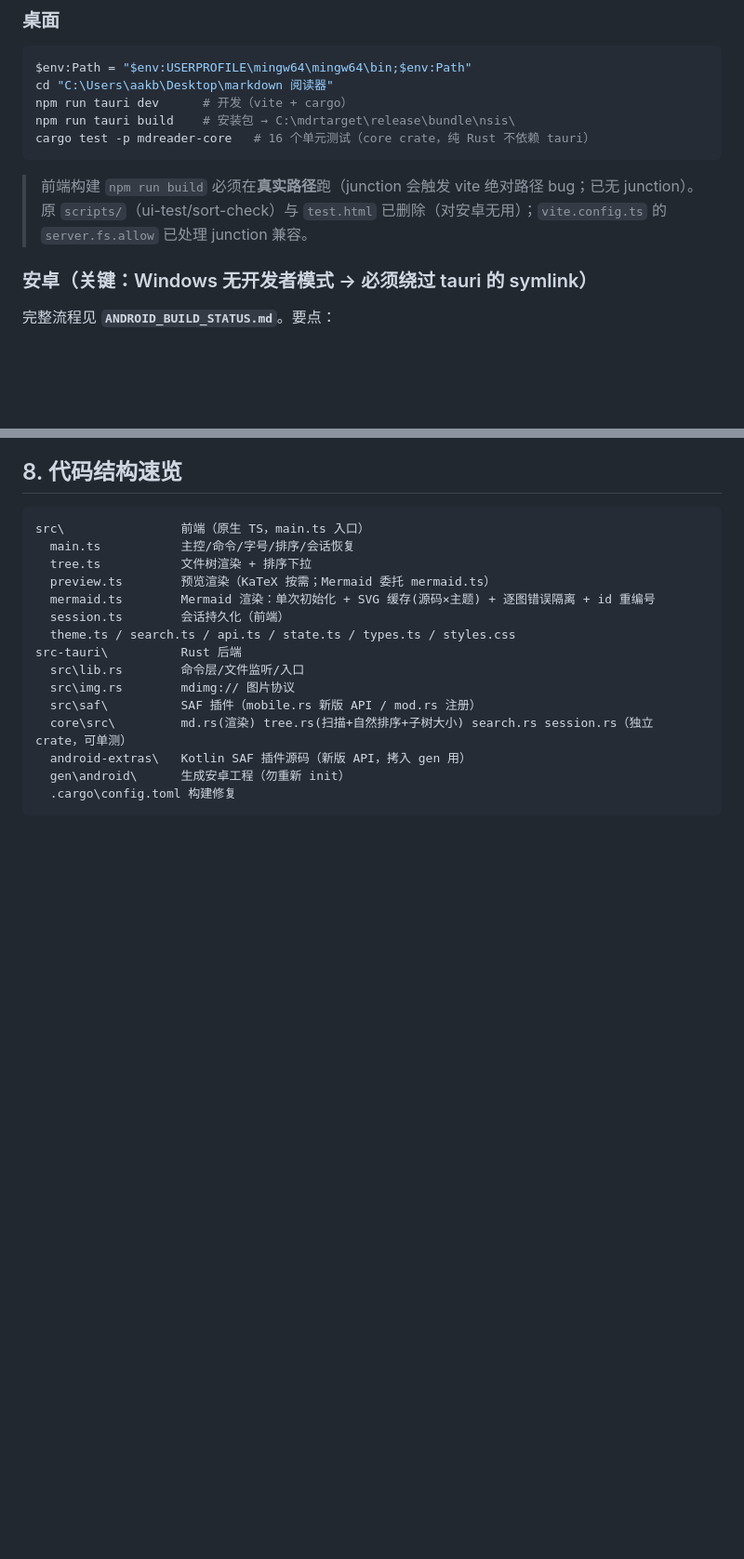
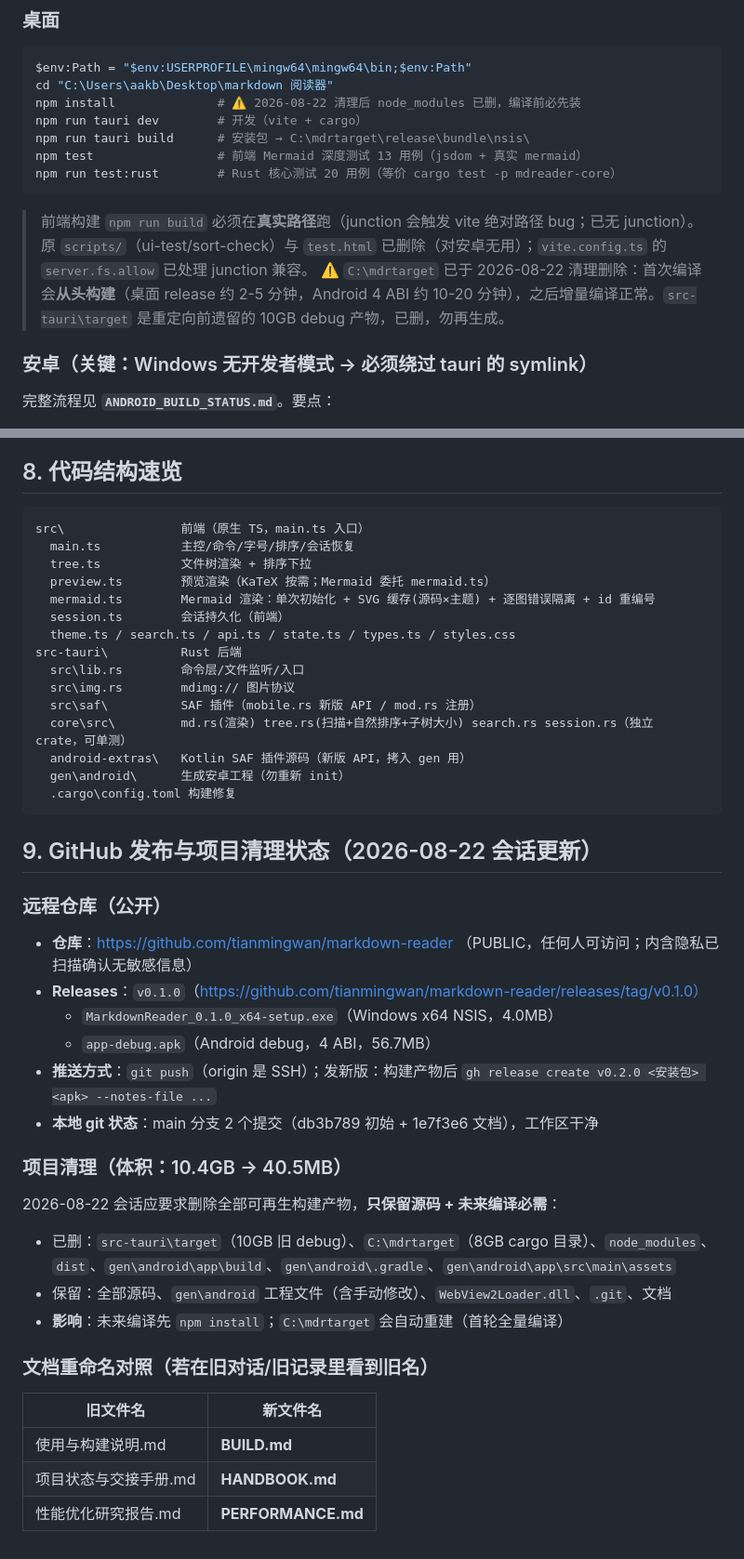
Before and after one commit to tianmingwan/markdown-reader, a Markdown page: HANDBOOK.md, 2 parts joined by grey strips. Shown at 93% size. GitHub-like rendering; blank space fills up the shorter version.

Commit message:
docs: 交接手册补充本次会话隐形知识 / Update handover handbook with session knowledge
- GitHub 发布状态与网络环境：仓库公开、v0.1.0 Release、git 必须走 SSH（fake-IP 代理掐断 HTTPS TLS）、gh 认证、git 身份
- Mermaid 隐形知识：rekeySvg 需覆盖下划线前缀/style 选择器、勿声明 mermaid ambient 类型、jsdom 测试三件套
- 构建命令更新：npm test / test:rust、C:\\mdrtarget 已删（首轮全量编译）、node_modules 需重装
- 项目清理状态（10.4GB→40.5MB）与文档重命名对照表

Add GitHub release status & network facts (git must use SSH due to fake-IP proxy blocking HTTPS TLS), Mermaid internals & pitfalls, updated build commands, cleanup state and doc rename mapping.

````diff
--- a/HANDBOOK.md
+++ b/HANDBOOK.md
@@ -63,12 +66,15 @@
 ```powershell
 $env:Path = "$env:USERPROFILE\mingw64\mingw64\bin;$env:Path"
 cd "C:\Users\aakb\Desktop\markdown 阅读器"
-npm run tauri dev      # 开发（vite + cargo）
-npm run tauri build    # 安装包 → C:\mdrtarget\release\bundle\nsis\
-cargo test -p mdreader-core   # 16 个单元测试（core crate，纯 Rust 不依赖 tauri）
+npm install              # ⚠️ 2026-08-22 清理后 node_modules 已删，编译前必先装
+npm run tauri dev        # 开发（vite + cargo）
+npm run tauri build      # 安装包 → C:\mdrtarget\release\bundle\nsis\
+npm test                 # 前端 Mermaid 深度测试 13 用例（jsdom + 真实 mermaid）
+npm run test:rust        # Rust 核心测试 20 用例（等价 cargo test -p mdreader-core）
 ```
 > 前端构建 `npm run build` 必须在**真实路径**跑（junction 会触发 vite 绝对路径 bug；已无 junction）。
 > 原 `scripts/`（ui-test/sort-check）与 `test.html` 已删除（对安卓无用）；`vite.config.ts` 的 `server.fs.allow` 已处理 junction 兼容。
+> ⚠️ `C:\mdrtarget` 已于 2026-08-22 清理删除：首次编译会**从头构建**（桌面 release 约 2-5 分钟，Android 4 ABI 约 10-20 分钟），之后增量编译正常。`src-tauri\target` 是重定向前遗留的 10GB debug 产物，已删，勿再生成。
 
 ### 安卓（关键：Windows 无开发者模式 → 必须绕过 tauri 的 symlink）
 完整流程见 **`ANDROID_BUILD_STATUS.md`**。要点：
@@ -110,3 +120,29 @@ src-tauri\          Rust 后端
   gen\android\      生成安卓工程（勿重新 init）
   .cargo\config.toml 构建修复
 ```
+
+## 9. GitHub 发布与项目清理状态（2026-08-22 会话更新）
+
+### 远程仓库（**公开**）
+
+- **仓库**：https://github.com/tianmingwan/markdown-reader （PUBLIC，任何人可访问；内含隐私已扫描确认无敏感信息）
+- **Releases**：`v0.1.0`（https://github.com/tianmingwan/markdown-reader/releases/tag/v0.1.0）
+  - `MarkdownReader_0.1.0_x64-setup.exe`（Windows x64 NSIS，4.0MB）
+  - `app-debug.apk`（Android debug，4 ABI，56.7MB）
+- **推送方式**：`git push`（origin 是 SSH）；发新版：构建产物后 `gh release create v0.2.0 <安装包> <apk> --notes-file ...`
+- **本地 git 状态**：main 分支 2 个提交（db3b789 初始 + 1e7f3e6 文档），工作区干净
+
+### 项目清理（体积：10.4GB → 40.5MB）
+
+2026-08-22 会话应要求删除全部可再生构建产物，**只保留源码 + 未来编译必需**：
+- 已删：`src-tauri\target`（10GB 旧 debug）、`C:\mdrtarget`（8GB cargo 目录）、`node_modules`、`dist`、`gen\android\app\build`、`gen\android\.gradle`、`gen\android\app\src\main\assets`
+- 保留：全部源码、`gen\android` 工程文件（含手动修改）、`WebView2Loader.dll`、`.git`、文档
+- **影响**：未来编译先 `npm install`；`C:\mdrtarget` 会自动重建（首轮全量编译）
+
+### 文档重命名对照（若在旧对话/旧记录里看到旧名）
+
+| 旧文件名 | 新文件名 |
+|---|---|
+| 使用与构建说明.md | **BUILD.md** |
+| 项目状态与交接手册.md | **HANDBOOK.md** |
+| 性能优化研究报告.md | **PERFORMANCE.md** |
````
Also changed, not shown: other parts of HANDBOOK.md (+7 -0 lines).
